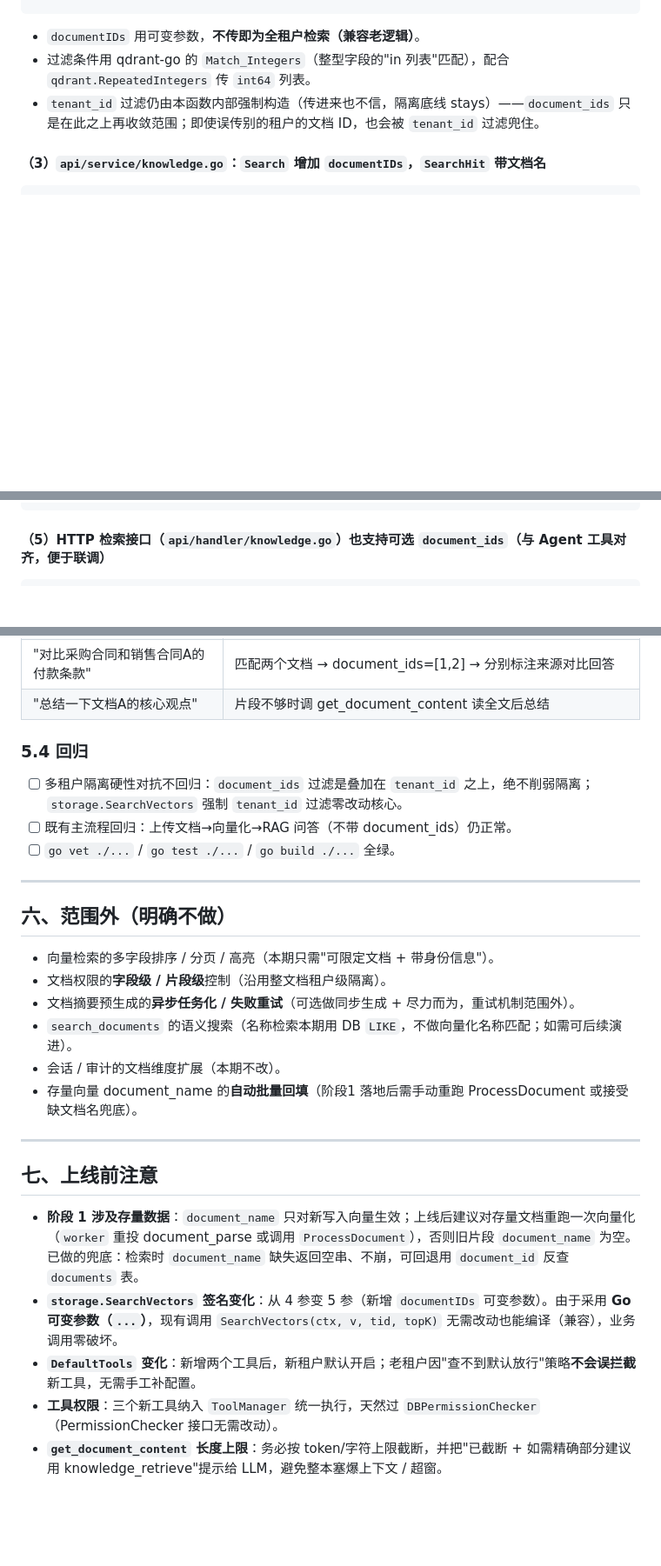
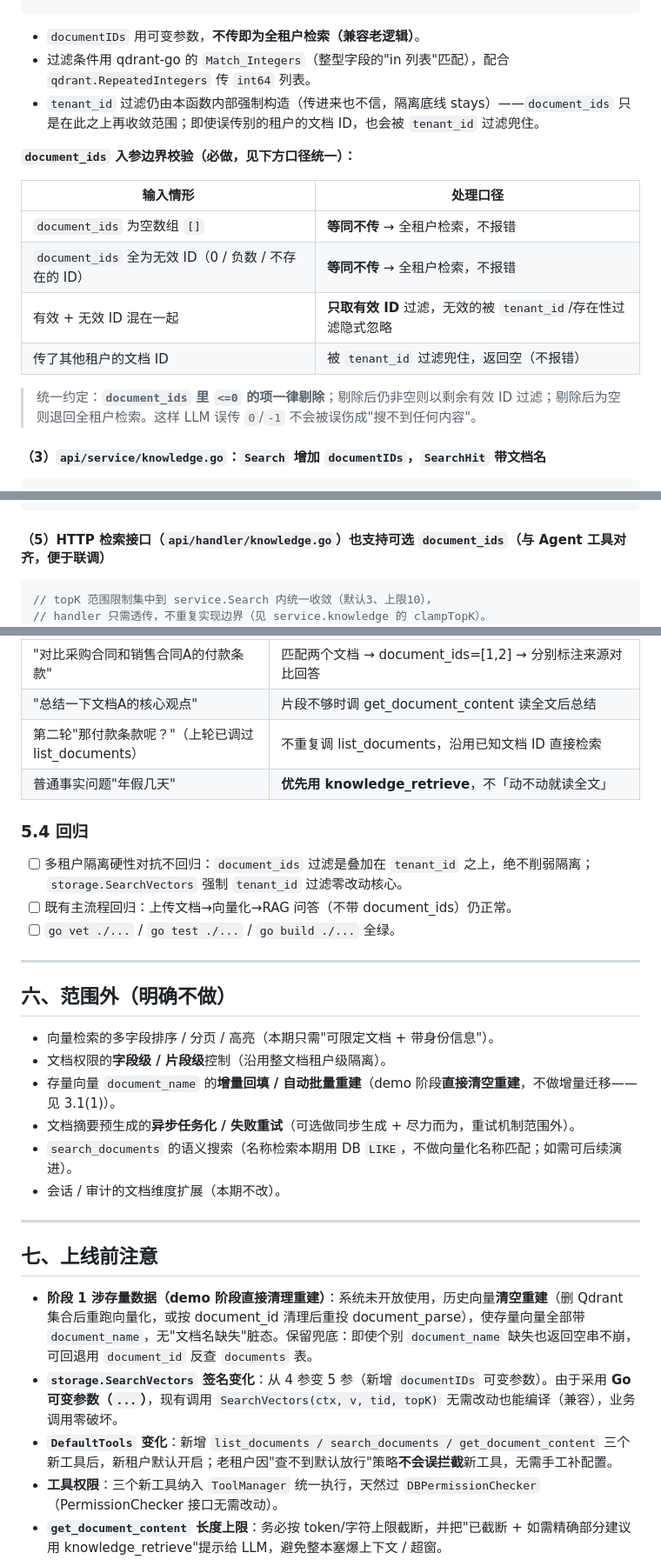
Before and after one commit to WWaynee/agent-platform, a Markdown page: update/需求单-0003-文档维度检索与文档级控制.md, 3 parts joined by grey strips. Shown at 87% size. Drawn GitHub-style; blank space fills up the shorter version.

````diff
--- a/update/需求单-0003-文档维度检索与文档级控制.md
+++ b/update/需求单-0003-文档维度检索与文档级控制.md
@@ -146,6 +148,17 @@ func SearchVectors(ctx context.Context, query []float32, tenantID uint64, topK i
 - 过滤条件用 qdrant-go 的 `Match_Integers`（整型字段的"in 列表"匹配），配合 `qdrant.RepeatedIntegers` 传 `int64` 列表。
 - `tenant_id` 过滤仍由本函数内部强制构造（传进来也不信，隔离底线 stays）——`document_ids` 只是在此之上再收敛范围；即使误传别的租户的文档 ID，也会被 `tenant_id` 过滤兜住。
 
+**`document_ids` 入参边界校验（必做，见下方口径统一）：**
+
+| 输入情形 | 处理口径 |
+|----------|----------|
+| `document_ids` 为空数组 `[]` | **等同不传** → 全租户检索，不报错 |
+| `document_ids` 全为无效 ID（0 / 负数 / 不存在的 ID）| **等同不传** → 全租户检索，不报错 |
+| 有效 + 无效 ID 混在一起 | **只取有效 ID** 过滤，无效的被 `tenant_id`/存在性过滤隐式忽略 |
+| 传了其他租户的文档 ID | 被 `tenant_id` 过滤兜住，返回空（不报错）|
+
+> 统一约定：**`document_ids` 里 `<=0` 的项一律剔除**；剔除后仍非空则以剩余有效 ID 过滤；剔除后为空则退回全租户检索。这样 LLM 误传 `0`/`-1` 不会被误伤成"搜不到任何内容"。
+
 #### （3）`api/service/knowledge.go`：`Search` 增加 `documentIDs`，`SearchHit` 带文档名
 
 ```go
@@ -224,6 +266,8 @@ fmt.Fprintf(&b, "[%d] 文档=%s(ID=%d 片段%d) 相关度=%.3f\n%s\n\n",
 #### （5）HTTP 检索接口（`api/handler/knowledge.go`）也支持可选 `document_ids`（与 Agent 工具对齐，便于联调）
 
 ```go
+// topK 范围限制集中到 service.Search 内统一收敛（默认3、上限10），
+// handler 只需透传，不重复实现边界（见 service.knowledge 的 clampTopK）。
 type SearchRequest struct {
 	Query       string   `json:"query" binding:"required,min=1,max=500"`
 	TopK        int      `json:"top_k"`
@@ -428,6 +492,8 @@ LLM 思考：用户提到两个具体文档 → 先找它们 ID
 | "付款条款一般怎么写？"（未提文档）| 可全量检索或通用回答，不强匹配文档 |
 | "对比采购合同和销售合同A的付款条款" | 匹配两个文档 → document_ids=[1,2] → 分别标注来源对比回答 |
 | "总结一下文档A的核心观点" | 片段不够时调 get_document_content 读全文后总结 |
+| 第二轮"那付款条款呢？"（上轮已调过 list_documents）| 不重复调 list_documents，沿用已知文档 ID 直接检索 |
+| 普通事实问题"年假几天" | **优先用 knowledge_retrieve**，不「动不动就读全文」 |
 
 ### 5.4 回归
 - [ ] 多租户隔离硬性对抗不回归：`document_ids` 过滤是叠加在 `tenant_id` 之上，绝不削弱隔离；`storage.SearchVectors` 强制 `tenant_id` 过滤零改动核心。
@@ -440,17 +506,17 @@ LLM 思考：用户提到两个具体文档 → 先找它们 ID
 
 - 向量检索的多字段排序 / 分页 / 高亮（本期只需"可限定文档 + 带身份信息"）。
 - 文档权限的**字段级 / 片段级**控制（沿用整文档租户级隔离）。
+- 存量向量 `document_name` 的**增量回填 / 自动批量重建**（demo 阶段**直接清空重建**，不做增量迁移——见 3.1(1)）。
 - 文档摘要预生成的**异步任务化 / 失败重试**（可选做同步生成 + 尽力而为，重试机制范围外）。
 - `search_documents` 的语义搜索（名称检索本期用 DB `LIKE`，不做向量化名称匹配；如需可后续演进）。
 - 会话 / 审计的文档维度扩展（本期不改）。
-- 存量向量 document_name 的**自动批量回填**（阶段1 落地后需手动重跑 ProcessDocument 或接受缺文档名兜底）。
 
 ---
 
 ## 七、上线前注意
 
-- **阶段 1 涉及存量数据**：`document_name` 只对新写入向量生效；上线后建议对存量文档重跑一次向量化（`worker` 重投 document_parse 或调用 `ProcessDocument`），否则旧片段 `document_name` 为空。已做的兜底：检索时 `document_name` 缺失返回空串、不崩，可回退用 `document_id` 反查 `documents` 表。
+- **阶段 1 涉存量数据（demo 阶段直接清理重建）**：系统未开放使用，历史向量**清空重建**（删 Qdrant 集合后重跑向量化，或按 document_id 清理后重投 document_parse），使存量向量全部带 `document_name`，无"文档名缺失"脏态。保留兜底：即使个别 `document_name` 缺失也返回空串不崩，可回退用 `document_id` 反查 `documents` 表。
 - **`storage.SearchVectors` 签名变化**：从 4 参变 5 参（新增 `documentIDs` 可变参数）。由于采用 **Go 可变参数（`...`）**，现有调用 `SearchVectors(ctx, v, tid, topK)` 无需改动也能编译（兼容），业务调用零破坏。
-- **`DefaultTools` 变化**：新增两个工具后，新租户默认开启；老租户因"查不到默认放行"策略**不会误拦截**新工具，无需手工补配置。
+- **`DefaultTools` 变化**：新增 `list_documents / search_documents / get_document_content` 三个新工具后，新租户默认开启；老租户因"查不到默认放行"策略**不会误拦截**新工具，无需手工补配置。
 - **工具权限**：三个新工具纳入 `ToolManager` 统一执行，天然过 `DBPermissionChecker`（PermissionChecker 接口无需改动）。
 - **`get_document_content` 长度上限**：务必按 token/字符上限截断，并把"已截断 + 如需精确部分建议用 knowledge_retrieve"提示给 LLM，避免整本塞爆上下文 / 超窗。
````
Also changed, not shown: other parts of update/需求单-0003-文档维度检索与文档级控制.md (+63 -12 lines).
